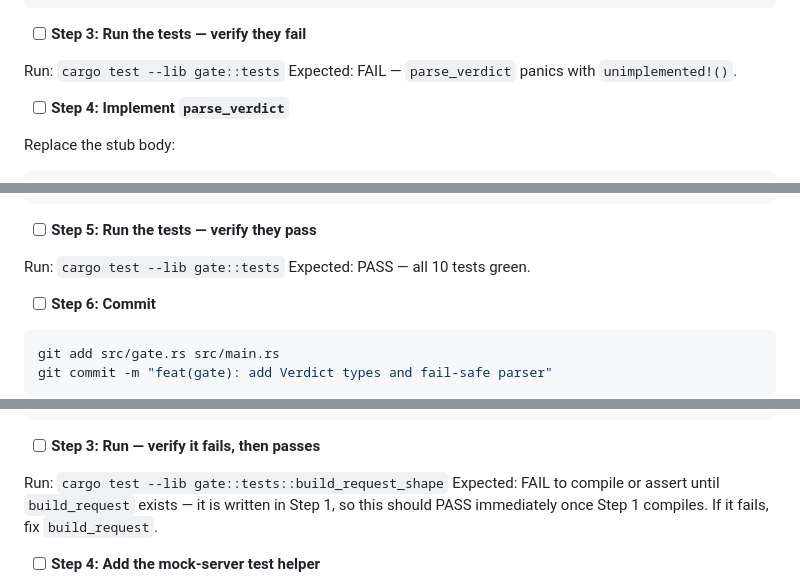
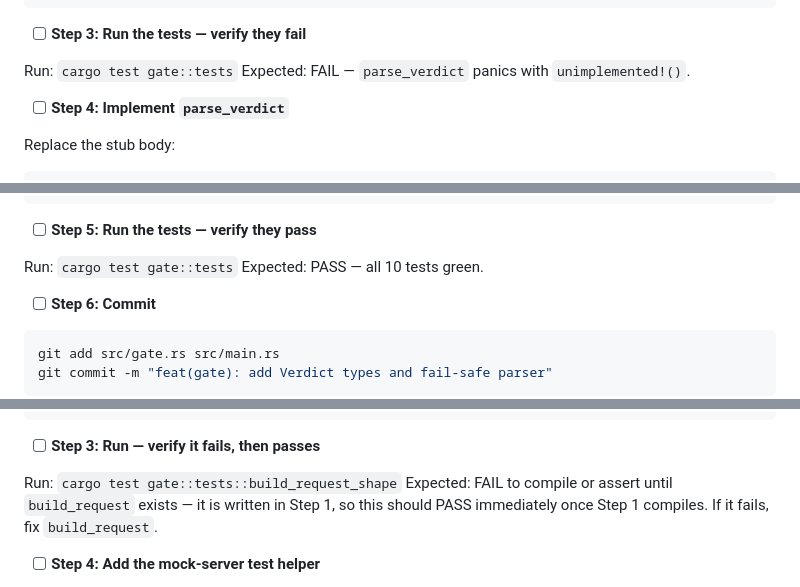
Before and after one commit to 1beb/interjections, a Markdown page: docs/plans/2026-05-19-the-gate.md, 3 parts joined by grey strips. Rendered like a GitHub page.

Commit message:
docs(plan): fix test commands — binary crate has no --lib target

```diff
--- a/docs/plans/2026-05-19-the-gate.md
+++ b/docs/plans/2026-05-19-the-gate.md
@@ -252,7 +254,7 @@ Add inside `mod tests`:
 
 - [ ] **Step 3: Run the tests — verify they fail**
 
-Run: `cargo test --lib gate::tests`
+Run: `cargo test gate::tests`
 Expected: FAIL — `parse_verdict` panics with `unimplemented!()`.
 
 - [ ] **Step 4: Implement `parse_verdict`**
@@ -300,7 +302,7 @@ pub fn parse_verdict(content: &str) -> Verdict {
 
 - [ ] **Step 5: Run the tests — verify they pass**
 
-Run: `cargo test --lib gate::tests`
+Run: `cargo test gate::tests`
 Expected: PASS — all 10 tests green.
 
 - [ ] **Step 6: Commit**
@@ -415,7 +417,7 @@ Add to `mod tests`:
 
 - [ ] **Step 3: Run — verify it fails, then passes**
 
-Run: `cargo test --lib gate::tests::build_request_shape`
+Run: `cargo test gate::tests::build_request_shape`
 Expected: FAIL to compile or assert until `build_request` exists — it is written in Step 1, so this should PASS immediately once Step 1 compiles. If it fails, fix `build_request`.
 
 - [ ] **Step 4: Add the mock-server test helper**
```
Also changed, not shown: other parts of docs/plans/2026-05-19-the-gate.md (+8 -6 lines).
